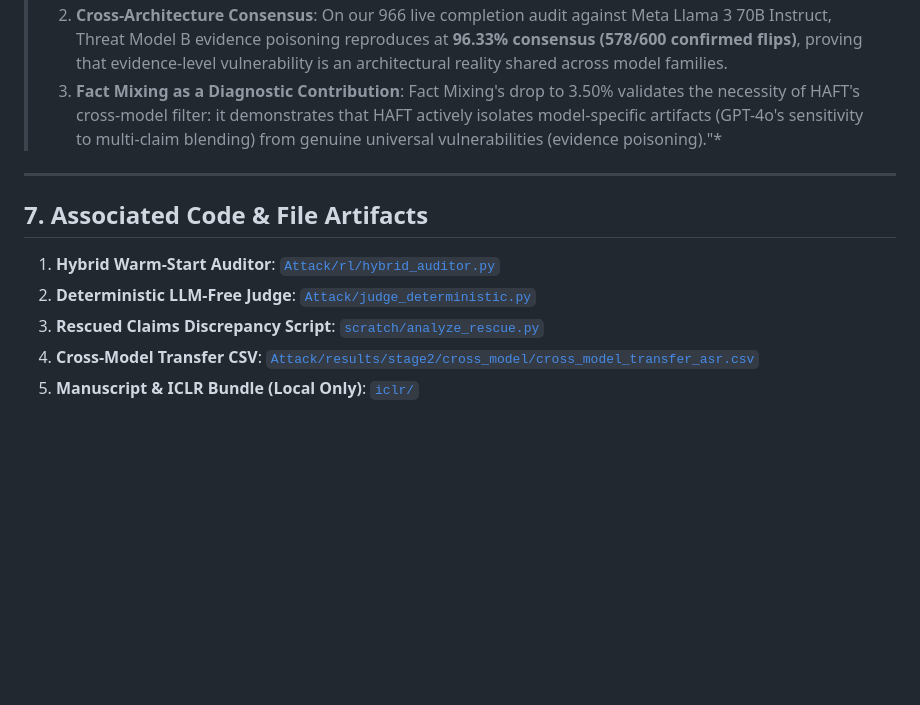
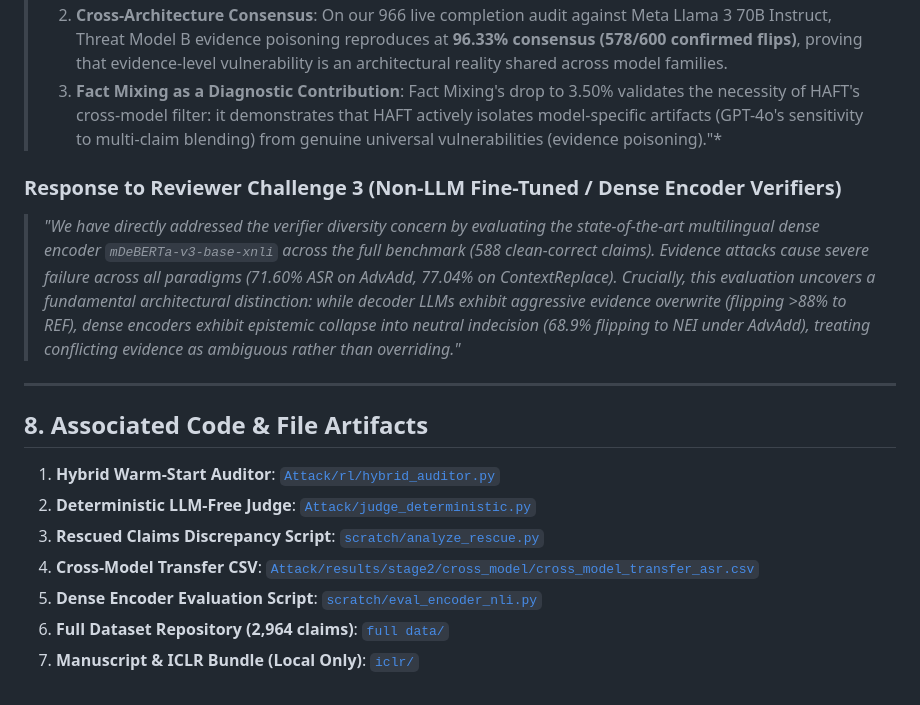
Before and after one commit to NansKong/HAFT-Adversarial-Robustness-Benchmarking-for-Hindi-Fact-Checking-with-Adaptive-Attack-Selection-, a Markdown page: Attack/HAFT_AUDIT_UPGRADE_AND_CONSENSUS_FINDINGS.md, the part around one of its changes. GitHub-like rendering; blank space fills up the shorter version.

```diff
--- a/Attack/HAFT_AUDIT_UPGRADE_AND_CONSENSUS_FINDINGS.md
+++ b/Attack/HAFT_AUDIT_UPGRADE_AND_CONSENSUS_FINDINGS.md
@@ -173,12 +200,17 @@ Audited across **966 live completions** on `Meta-Llama-3-70B-Instruct` ([`cross_
 > 2. **Cross-Architecture Consensus**: On our 966 live completion audit against Meta Llama 3 70B Instruct, Threat Model B evidence poisoning reproduces at **96.33% consensus (578/600 confirmed flips)**, proving that evidence-level vulnerability is an architectural reality shared across model families.
 > 3. **Fact Mixing as a Diagnostic Contribution**: Fact Mixing's drop to 3.50% validates the necessity of HAFT's cross-model filter: it demonstrates that HAFT actively isolates model-specific artifacts (GPT-4o's sensitivity to multi-claim blending) from genuine universal vulnerabilities (evidence poisoning)."*
 
+### Response to Reviewer Challenge 3 (Non-LLM Fine-Tuned / Dense Encoder Verifiers)
+> *"We have directly addressed the verifier diversity concern by evaluating the state-of-the-art multilingual dense encoder `mDeBERTa-v3-base-xnli` across the full benchmark (588 clean-correct claims). Evidence attacks cause severe failure across all paradigms (71.60% ASR on AdvAdd, 77.04% on ContextReplace). Crucially, this evaluation uncovers a fundamental architectural distinction: while decoder LLMs exhibit aggressive evidence overwrite (flipping >88% to REF), dense encoders exhibit epistemic collapse into neutral indecision (68.9% flipping to NEI under AdvAdd), treating conflicting evidence as ambiguous rather than overriding."*
+
 ---
 
-## 7. Associated Code & File Artifacts
+## 8. Associated Code & File Artifacts
 
 1. **Hybrid Warm-Start Auditor**: [`Attack/rl/hybrid_auditor.py`](file:///e:/Attack/Attack/rl/hybrid_auditor.py)
 2. **Deterministic LLM-Free Judge**: [`Attack/judge_deterministic.py`](file:///e:/Attack/Attack/judge_deterministic.py)
 3. **Rescued Claims Discrepancy Script**: [`scratch/analyze_rescue.py`](file:///C:/Users/ASUS/.gemini/antigravity-ide/brain/968d5c47-5a3c-495a-b1ae-c28132a2a1fb/scratch/analyze_rescue.py)
 4. **Cross-Model Transfer CSV**: [`Attack/results/stage2/cross_model/cross_model_transfer_asr.csv`](file:///e:/Attack/Attack/results/stage2/cross_model/cross_model_transfer_asr.csv)
-5. **Manuscript & ICLR Bundle (Local Only)**: [`iclr/`](file:///e:/Attack/iclr/)
+5. **Dense Encoder Evaluation Script**: [`scratch/eval_encoder_nli.py`](file:///C:/Users/ASUS/.gemini/antigravity-ide/brain/968d5c47-5a3c-495a-b1ae-c28132a2a1fb/scratch/eval_encoder_nli.py)
+6. **Full Dataset Repository (2,964 claims)**: [`full data/`](file:///e:/Attack/full%20data/)
+7. **Manuscript & ICLR Bundle (Local Only)**: [`iclr/`](file:///e:/Attack/iclr/)
```
Also changed, not shown: other parts of Attack/HAFT_AUDIT_UPGRADE_AND_CONSENSUS_FINDINGS.md (+29 -2 lines).
